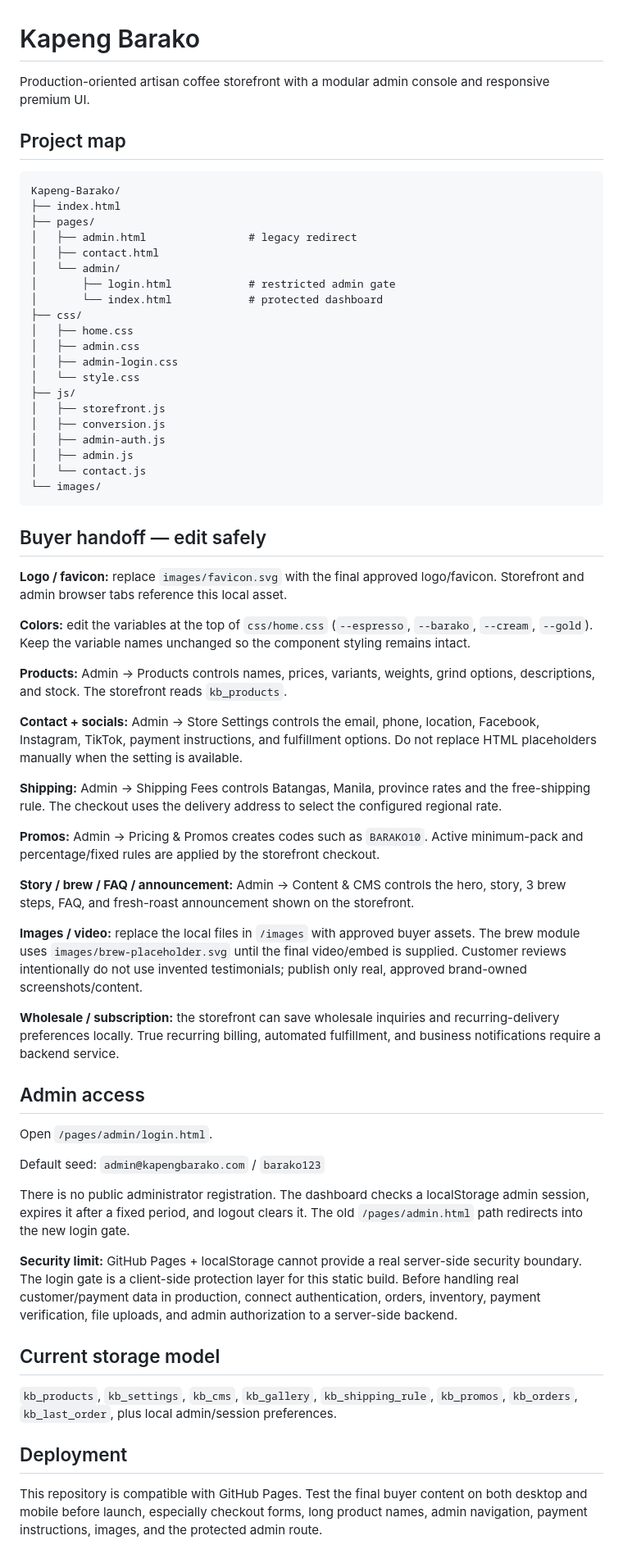
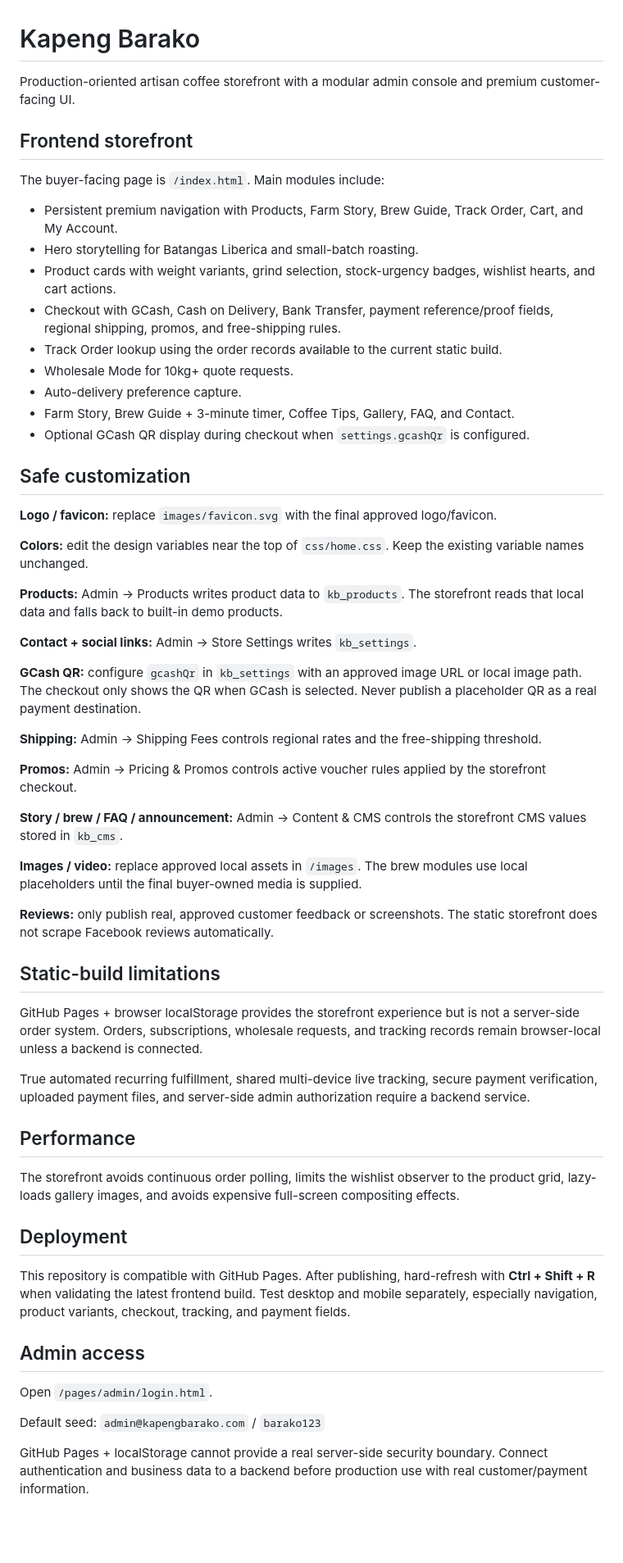
Before and after one commit to tubalrr/Kapeng-Barako, a Markdown page: README.md, the part around the change. Shown at 82% size. Drawn GitHub-style; blank space fills up the shorter version.

Commit message:
Document frontend storefront modules and performance handoff

````diff
--- a/README.md
+++ b/README.md
@@ -1,51 +1,56 @@
 # Kapeng Barako
 
-Production-oriented artisan coffee storefront with a modular admin console and responsive premium UI.
+Production-oriented artisan coffee storefront with a modular admin console and premium customer-facing UI.
 
-## Project map
+## Frontend storefront
 
-```text
-Kapeng-Barako/
-├── index.html
-├── pages/
-│   ├── admin.html                # legacy redirect
-│   ├── contact.html
-│   └── admin/
-│       ├── login.html            # restricted admin gate
-│       └── index.html            # protected dashboard
-├── css/
-│   ├── home.css
-│   ├── admin.css
-│   ├── admin-login.css
-│   └── style.css
-├── js/
-│   ├── storefront.js
-│   ├── conversion.js
-│   ├── admin-auth.js
-│   ├── admin.js
-│   └── contact.js
-└── images/
-```
+The buyer-facing page is `/index.html`. Main modules include:
 
-## Buyer handoff — edit safely
+- Persistent premium navigation with Products, Farm Story, Brew Guide, Track Order, Cart, and My Account.
+- Hero storytelling for Batangas Liberica and small-batch roasting.
+- Product cards with weight variants, grind selection, stock-urgency badges, wishlist hearts, and cart actions.
+- Checkout with GCash, Cash on Delivery, Bank Transfer, payment reference/proof fields, regional shipping, promos, and free-shipping rules.
+- Track Order lookup using the order records available to the current static build.
+- Wholesale Mode for 10kg+ quote requests.
+- Auto-delivery preference capture.
+- Farm Story, Brew Guide + 3-minute timer, Coffee Tips, Gallery, FAQ, and Contact.
+- Optional GCash QR display during checkout when `settings.gcashQr` is configured.
 
-**Logo / favicon:** replace `images/favicon.svg` with the final approved logo/favicon. Storefront and admin browser tabs reference this local asset.
+## Safe customization
 
-**Colors:** edit the variables at the top of `css/home.css` (`--espresso`, `--barako`, `--cream`, `--gold`). Keep the variable names unchanged so the component styling remains intact.
+**Logo / favicon:** replace `images/favicon.svg` with the final approved logo/favicon.
 
-**Products:** Admin → Products controls names, prices, variants, weights, grind options, descriptions, and stock. The storefront reads `kb_products`.
+**Colors:** edit the design variables near the top of `css/home.css`. Keep the existing variable names unchanged.
 
-**Contact + socials:** Admin → Store Settings controls the email, phone, location, Facebook, Instagram, TikTok, payment instructions, and fulfillment options. Do not replace HTML placeholders manually when the setting is available.
+**Products:** Admin → Products writes product data to `kb_products`. The storefront reads that local data and falls back to built-in demo products.
 
-**Shipping:** Admin → Shipping Fees controls Batangas, Manila, province rates and the free-shipping rule. The checkout uses the delivery address to select the configured regional rate.
+**Contact + social links:** Admin → Store Settings writes `kb_settings`.
 
-**Promos:** Admin → Pricing & Promos creates codes such as `BARAKO10`. Active minimum-pack and percentage/fixed rules are applied by the storefront checkout.
+**GCash QR:** configure `gcashQr` in `kb_settings` with an approved image URL or local image path. The checkout only shows the QR when GCash is selected. Never publish a placeholder QR as a real payment destination.
 
-**Story / brew / FAQ / announcement:** Admin → Content & CMS controls the hero, story, 3 brew steps, FAQ, and fresh-roast announcement shown on the storefront.
+**Shipping:** Admin → Shipping Fees controls regional rates and the free-shipping threshold.
 
-**Images / video:** replace the local files in `/images` with approved buyer assets. The brew module uses `images/brew-placeholder.svg` until the final video/embed is supplied. Customer reviews intentionally do not use invented testimonials; publish only real, approved brand-owned screenshots/content.
+**Promos:** Admin → Pricing & Promos controls active voucher rules applied by the storefront checkout.
 
-**Wholesale / subscription:** the storefront can save wholesale inquiries and recurring-delivery preferences locally. True recurring billing, automated fulfillment, and business notifications require a backend service.
+**Story / brew / FAQ / announcement:** Admin → Content & CMS controls the storefront CMS values stored in `kb_cms`.
+
+**Images / video:** replace approved local assets in `/images`. The brew modules use local placeholders until the final buyer-owned media is supplied.
+
+**Reviews:** only publish real, approved customer feedback or screenshots. The static storefront does not scrape Facebook reviews automatically.
+
+## Static-build limitations
+
+GitHub Pages + browser localStorage provides the storefront experience but is not a server-side order system. Orders, subscriptions, wholesale requests, and tracking records remain browser-local unless a backend is connected.
+
+True automated recurring fulfillment, shared multi-device live tracking, secure payment verification, uploaded payment files, and server-side admin authorization require a backend service.
+
+## Performance
+
+The storefront avoids continuous order polling, limits the wishlist observer to the product grid, lazy-loads gallery images, and avoids expensive full-screen compositing effects.
+
+## Deployment
+
+This repository is compatible with GitHub Pages. After publishing, hard-refresh with **Ctrl + Shift + R** when validating the latest frontend build. Test desktop and mobile separately, especially navigation, product variants, checkout, tracking, and payment fields.
 
 ## Admin access
 
@@ -54,14 +59,4 @@ Open `/pages/admin/login.html`.
 Default seed:
 `admin@kapengbarako.com` / `barako123`
 
-There is no public administrator registration. The dashboard checks a localStorage admin session, expires it after a fixed period, and logout clears it. The old `/pages/admin.html` path redirects into the new login gate.
-
-**Security limit:** GitHub Pages + localStorage cannot provide a real server-side security boundary. The login gate is a client-side protection layer for this static build. Before handling real customer/payment data in production, connect authentication, orders, inventory, payment verification, file uploads, and admin authorization to a server-side backend.
-
-## Current storage model
-
-`kb_products`, `kb_settings`, `kb_cms`, `kb_gallery`, `kb_shipping_rule`, `kb_promos`, `kb_orders`, `kb_last_order`, plus local admin/session preferences.
-
-## Deployment
-
-This repository is compatible with GitHub Pages. Test the final buyer content on both desktop and mobile before launch, especially checkout forms, long product names, admin navigation, payment instructions, images, and the protected admin route.
+GitHub Pages + localStorage cannot provide a real server-side security boundary. Connect authentication and business data to a backend before production use with real customer/payment information.
````
